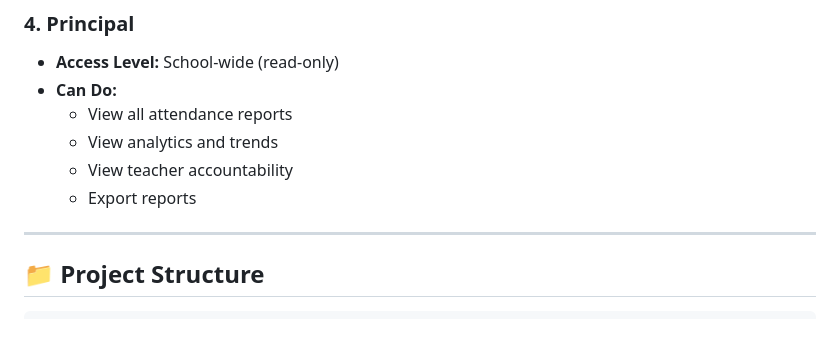
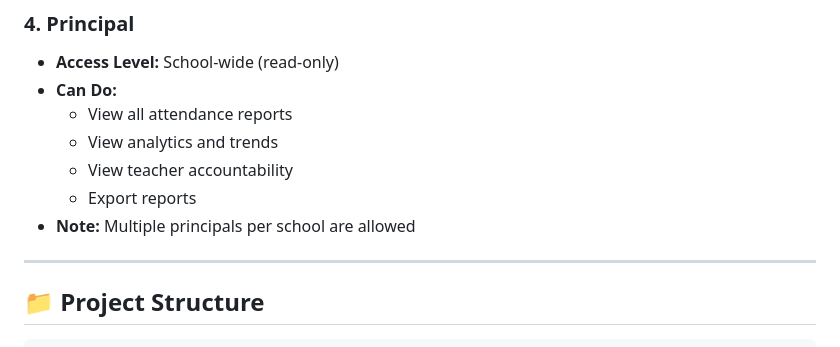
Before and after one commit to rahul-tarka/ClassLedger, a Markdown page: README.md, the part around the change. Drawn GitHub-style.

Commit message:
Docs: Update README to clarify multiple admins/principals allowed

```diff
--- a/README.md
+++ b/README.md
@@ -197,6 +197,7 @@ ClassLedger provides:
   - View analytics and trends
   - View teacher accountability
   - Export reports
+- **Note:** Multiple principals per school are allowed
 
 ---
 
```
